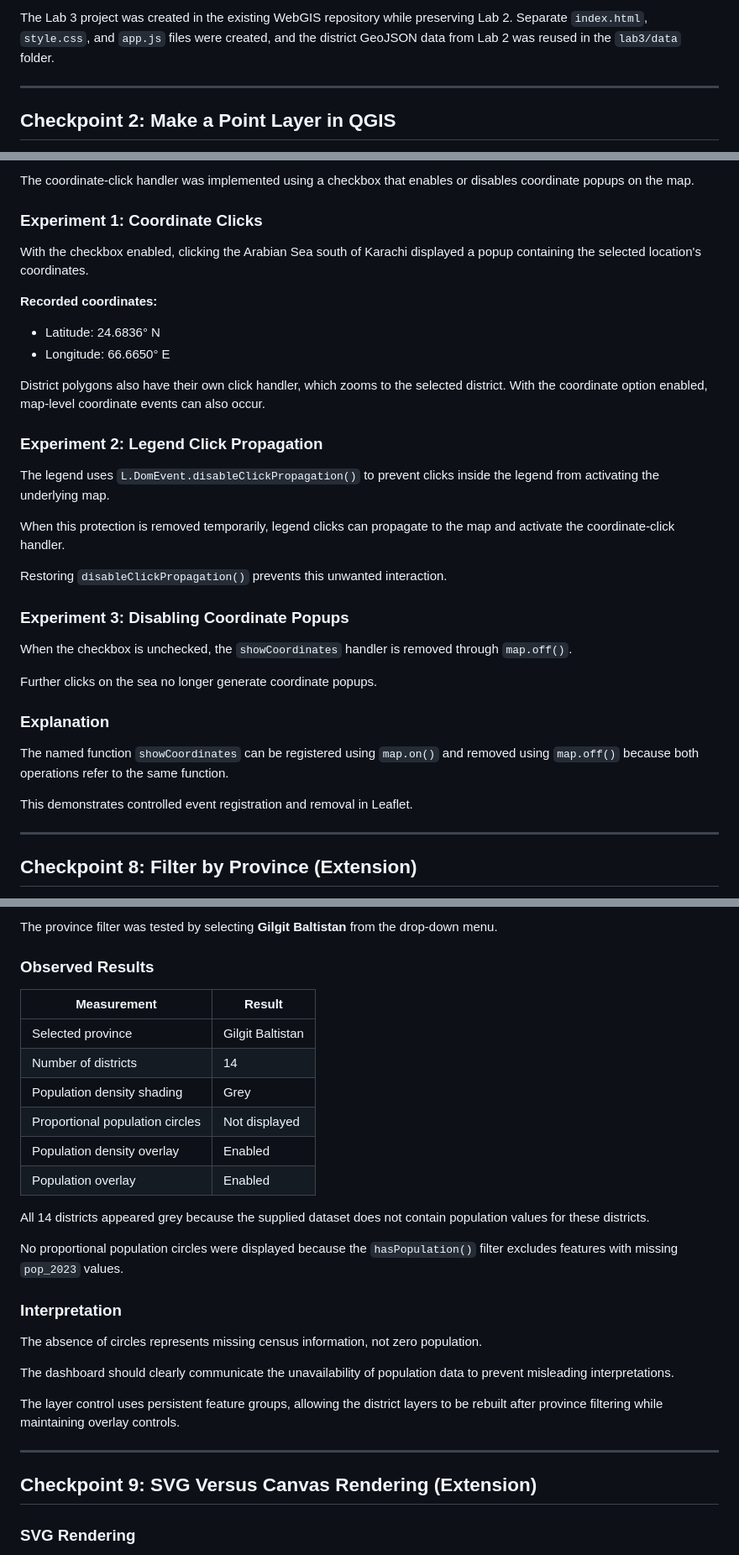
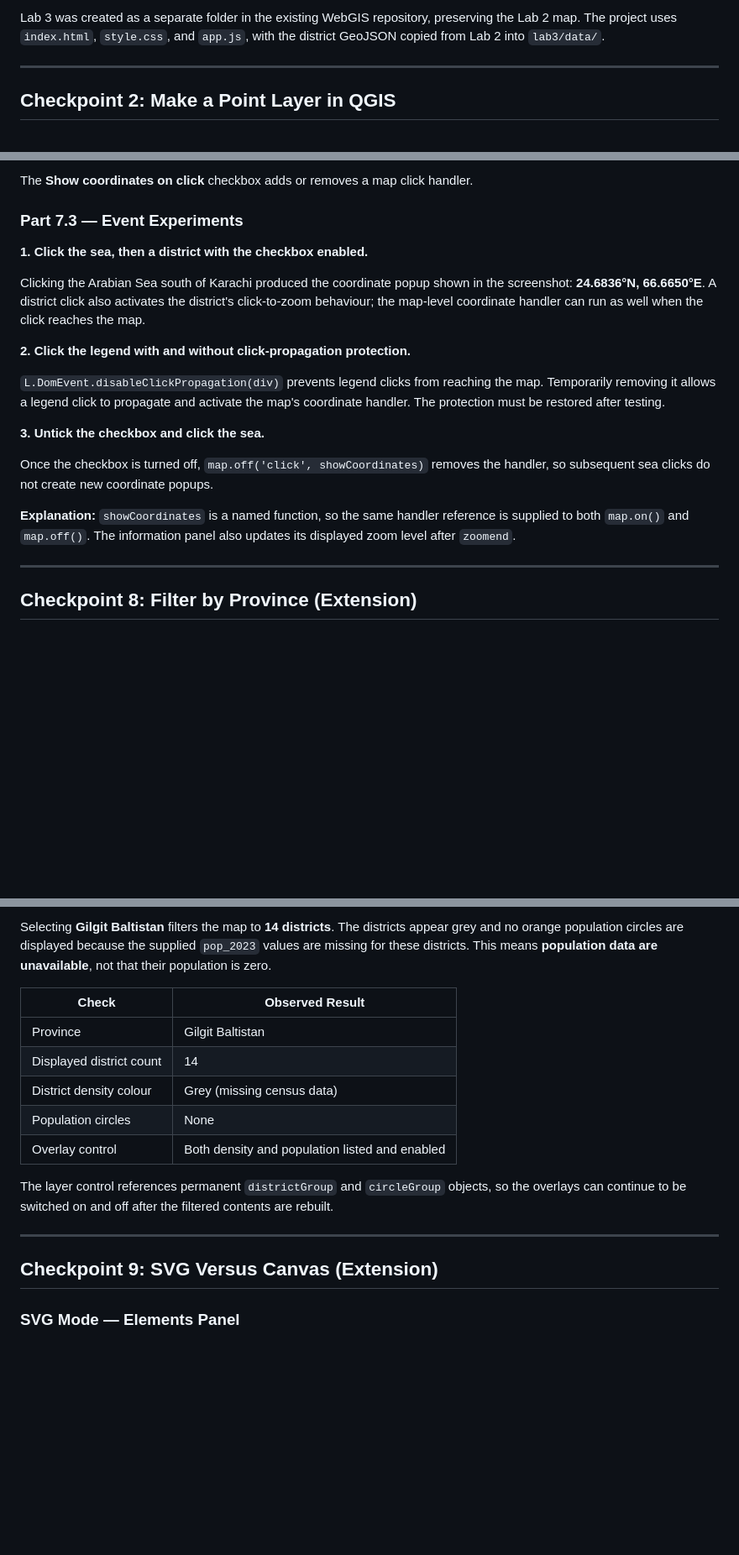
Before and after one commit to theayeshaamjad/WebGIS-540000, a Markdown page: lab3/report.md, 3 parts joined by grey strips. Shown at 84% size. Drawn GitHub-style; blank space fills up the shorter version.

```diff
--- a/lab3/report.md
+++ b/lab3/report.md
@@ -9,5 +15,5 @@
 
-The Lab 3 project was created in the existing WebGIS repository while preserving Lab 2. Separate `index.html`, `style.css`, and `app.js` files were created, and the district GeoJSON data from Lab 2 was reused in the `lab3/data` folder.
+Lab 3 was created as a separate folder in the existing WebGIS repository, preserving the Lab 2 map. The project uses `index.html`, `style.css`, and `app.js`, with the district GeoJSON copied from Lab 2 into `lab3/data/`.
 
 ---
 
@@ -190,36 +124,21 @@ The 25 km geographical circle can also be compared with the map's distance scale
 
-The coordinate-click handler was implemented using a checkbox that enables or disables coordinate popups on the map.
+The **Show coordinates on click** checkbox adds or removes a map click handler.
 
-### Experiment 1: Coordinate Clicks
+### Part 7.3 — Event Experiments
 
-With the checkbox enabled, clicking the Arabian Sea south of Karachi displayed a popup containing the selected location's coordinates.
+**1. Click the sea, then a district with the checkbox enabled.**
 
-**Recorded coordinates:**
+Clicking the Arabian Sea south of Karachi produced the coordinate popup shown in the screenshot: **24.6836°N, 66.6650°E**. A district click also activates the district's click-to-zoom behaviour; the map-level coordinate handler can run as well when the click reaches the map.
 
-- Latitude: 24.6836° N
-- Longitude: 66.6650° E
+**2. Click the legend with and without click-propagation protection.**
 
-District polygons also have their own click handler, which zooms to the selected district. With the coordinate option enabled, map-level coordinate events can also occur.
+`L.DomEvent.disableClickPropagation(div)` prevents legend clicks from reaching the map. Temporarily removing it allows a legend click to propagate and activate the map's coordinate handler. The protection must be restored after testing.
 
-### Experiment 2: Legend Click Propagation
+**3. Untick the checkbox and click the sea.**
 
-The legend uses `L.DomEvent.disableClickPropagation()` to prevent clicks inside the legend from activating the underlying map.
+Once the checkbox is turned off, `map.off('click', showCoordinates)` removes the handler, so subsequent sea clicks do not create new coordinate popups.
 
-When this protection is removed temporarily, legend clicks can propagate to the map and activate the coordinate-click handler.
-
-Restoring `disableClickPropagation()` prevents this unwanted interaction.
-
-### Experiment 3: Disabling Coordinate Popups
-
-When the checkbox is unchecked, the `showCoordinates` handler is removed through `map.off()`.
-
-Further clicks on the sea no longer generate coordinate popups.
-
-### Explanation
-
-The named function `showCoordinates` can be registered using `map.on()` and removed using `map.off()` because both operations refer to the same function.
-
-This demonstrates controlled event registration and removal in Leaflet.
+**Explanation:** `showCoordinates` is a named function, so the same handler reference is supplied to both `map.on()` and `map.off()`. The information panel also updates its displayed zoom level after `zoomend`.
 
 ---
 
@@ -229,32 +148,19 @@ This demonstrates controlled event registration and removal in Leaflet.
 
-The province filter was tested by selecting **Gilgit Baltistan** from the drop-down menu.
+Selecting **Gilgit Baltistan** filters the map to **14 districts**. The districts appear grey and no orange population circles are displayed because the supplied `pop_2023` values are missing for these districts. This means **population data are unavailable**, not that their population is zero.
 
-### Observed Results
+| Check | Observed Result |
+|---|---|
+| Province | Gilgit Baltistan |
+| Displayed district count | 14 |
+| District density colour | Grey (missing census data) |
+| Population circles | None |
+| Overlay control | Both density and population listed and enabled |
 
-| Measurement | Result |
-|---|---|
-| Selected province | Gilgit Baltistan |
-| Number of districts | 14 |
-| Population density shading | Grey |
-| Proportional population circles | Not displayed |
-| Population density overlay | Enabled |
-| Population overlay | Enabled |
-
-All 14 districts appeared grey because the supplied dataset does not contain population values for these districts.
-
-No proportional population circles were displayed because the `hasPopulation()` filter excludes features with missing `pop_2023` values.
-
-### Interpretation
-
-The absence of circles represents missing census information, not zero population.
-
-The dashboard should clearly communicate the unavailability of population data to prevent misleading interpretations.
-
-The layer control uses persistent feature groups, allowing the district layers to be rebuilt after province filtering while maintaining overlay controls.
+The layer control references permanent `districtGroup` and `circleGroup` objects, so the overlays can continue to be switched on and off after the filtered contents are rebuilt.
 
 ---
 
-## Checkpoint 9: SVG Versus Canvas Rendering (Extension)
+## Checkpoint 9: SVG Versus Canvas (Extension)
 
-### SVG Rendering
+### SVG Mode — Elements Panel
 
```
Also changed, not shown: other parts of lab3/report.md (+91 -197 lines).
